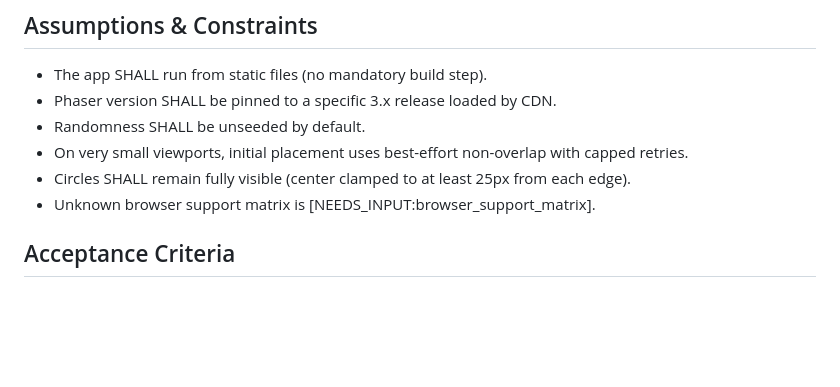
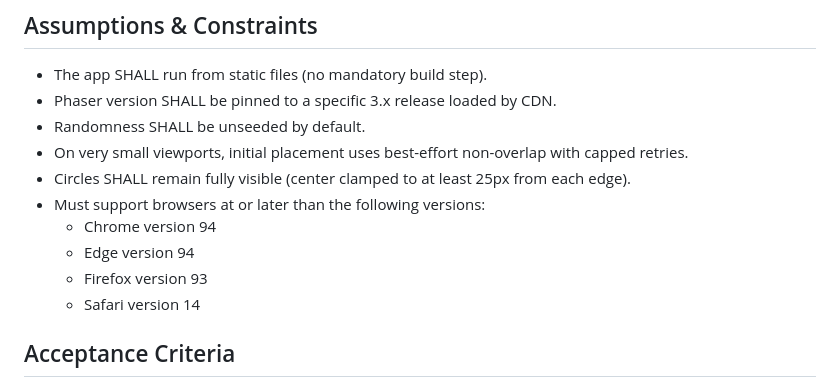
Before and after one commit to KeithRieck/sdd_openspec_bouncer, a Markdown page: spec-v001.md, the part around the change. Rendered like a GitHub page; blank space fills up the shorter version.

Commit message:
Updated phaser-game skill

```diff
--- a/spec-v001.md
+++ b/spec-v001.md
@@ -25,7 +25,11 @@ The project is a web app built as a Phaser game. The intended behavior is a full
 - Randomness SHALL be unseeded by default.
 - On very small viewports, initial placement uses best-effort non-overlap with capped retries.
 - Circles SHALL remain fully visible (center clamped to at least 25px from each edge).
-- Unknown browser support matrix is [NEEDS_INPUT:browser_support_matrix].
+- Must support browsers at or later than the following versions:
+    - Chrome version 94
+    - Edge version 94
+    - Firefox version 93
+    - Safari version 14
 
 ## Acceptance Criteria
 1. WHEN the page loads, THEN the system SHALL automatically start the simulation with exactly 64 circles in motion.
```
Also changed, not shown: 1 other file.
